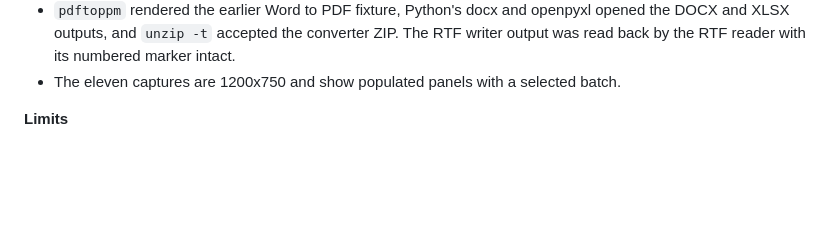
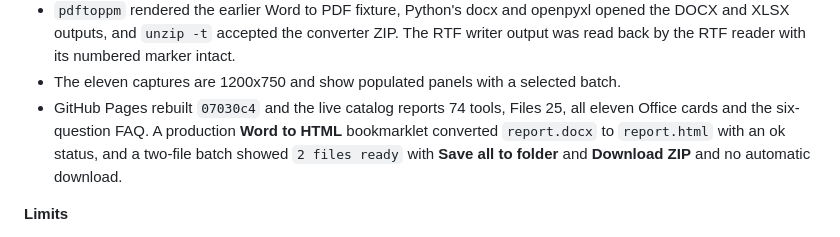
Before and after one commit to Spuds0588/Bookmarklet-Library, a Markdown page: HISTORY.md, the part around the change. Rendered like a GitHub page; blank space fills up the shorter version.

Commit message:
Record the Office converters' production verification
The live catalog and a production batch were checked after the Pages build, so HISTORY carries the commit and the observed results.

🤖 Generated with Codebuff
Co-Authored-By: Codebuff <noreply@codebuff.com>

```diff
--- a/HISTORY.md
+++ b/HISTORY.md
@@ -25,6 +25,7 @@ What has been done, in order. Newest entries first.
 - HTML to Word was run in Chrome on two separate ordered lists and an SVG image. The parser gave each list its own id, the DOCX used `numId` 2 for the first and 3 for the second, `numbering.xml` carried both, and the SVG became `word/media/image1.png` with `Extension="png"` and no skipped image.
 - `pdftoppm` rendered the earlier Word to PDF fixture, Python's docx and openpyxl opened the DOCX and XLSX outputs, and `unzip -t` accepted the converter ZIP. The RTF writer output was read back by the RTF reader with its numbered marker intact.
 - The eleven captures are 1200x750 and show populated panels with a selected batch.
+- GitHub Pages rebuilt `07030c4` and the live catalog reports 74 tools, Files 25, all eleven Office cards and the six-question FAQ. A production **Word to HTML** bookmarklet converted `report.docx` to `report.html` with an ok status, and a two-file batch showed `2 files ready` with **Save all to folder** and **Download ZIP** and no automatic download.
 
 **Limits**
 
```
